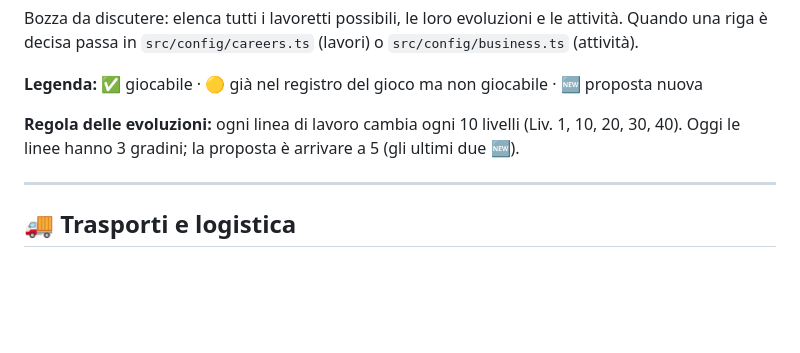
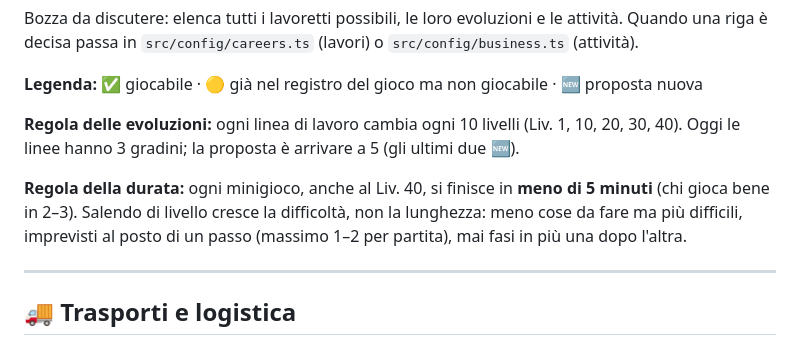
Before and after one commit to Alfa40/hustle-idle, a Markdown page: CARRIERE.md, the part around the change. Drawn GitHub-style; blank space fills up the shorter version.

```diff
--- a/CARRIERE.md
+++ b/CARRIERE.md
@@ -7,6 +7,10 @@ Quando una riga è decisa passa in `src/config/careers.ts` (lavori) o `src/confi
 
 **Regola delle evoluzioni:** ogni linea di lavoro cambia ogni 10 livelli (Liv. 1, 10, 20, 30, 40).
 Oggi le linee hanno 3 gradini; la proposta è arrivare a 5 (gli ultimi due 🆕).
+
+**Regola della durata:** ogni minigioco, anche al Liv. 40, si finisce in **meno di 5 minuti** (chi gioca bene in 2–3).
+Salendo di livello cresce la difficoltà, non la lunghezza: meno cose da fare ma più difficili, imprevisti al posto
+di un passo (massimo 1–2 per partita), mai fasi in più una dopo l'altra.
 
 ---
 
```
Also changed, not shown: CLAUDE.md (+5 -0 lines).
